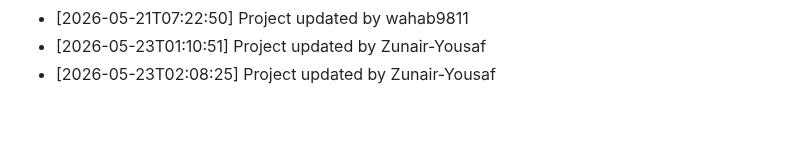
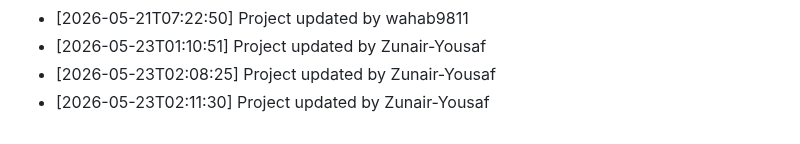
Before and after one commit to wahab9811/Teacher-TimeTable-Management-System, a Markdown page: commit_history.md, the part around the change. Drawn GitHub-style.

Commit message:
Update project structure and files

```diff
--- a/commit_history.md
+++ b/commit_history.md
@@ -170,3 +170,4 @@
 - [2026-05-21T07:22:50] Project updated by wahab9811
 - [2026-05-23T01:10:51] Project updated by Zunair-Yousaf
 - [2026-05-23T02:08:25] Project updated by Zunair-Yousaf
+- [2026-05-23T02:11:30] Project updated by Zunair-Yousaf
```
